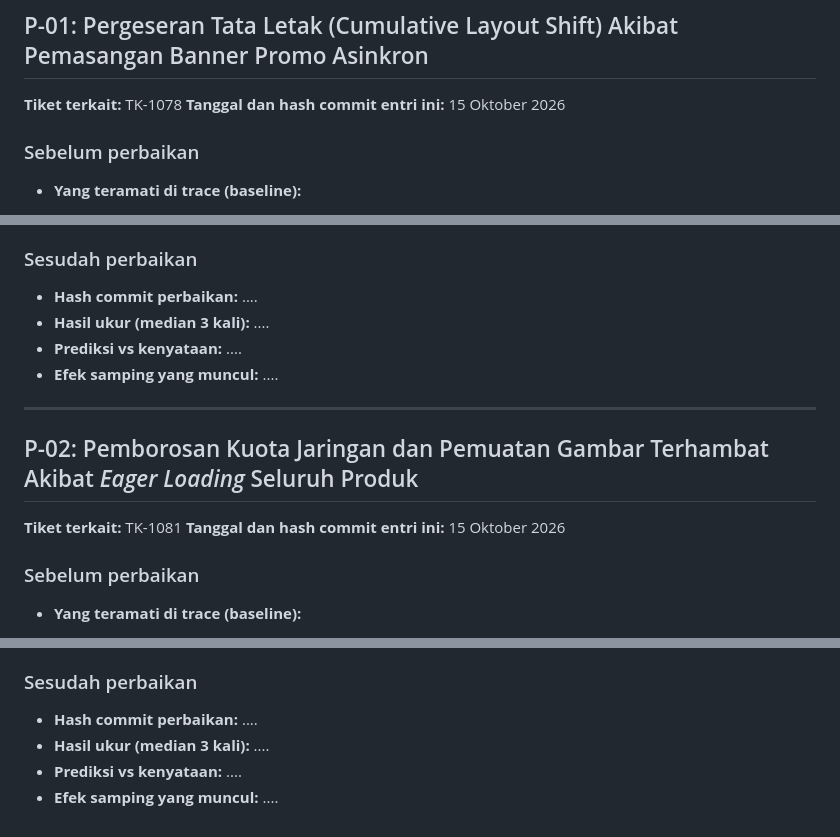
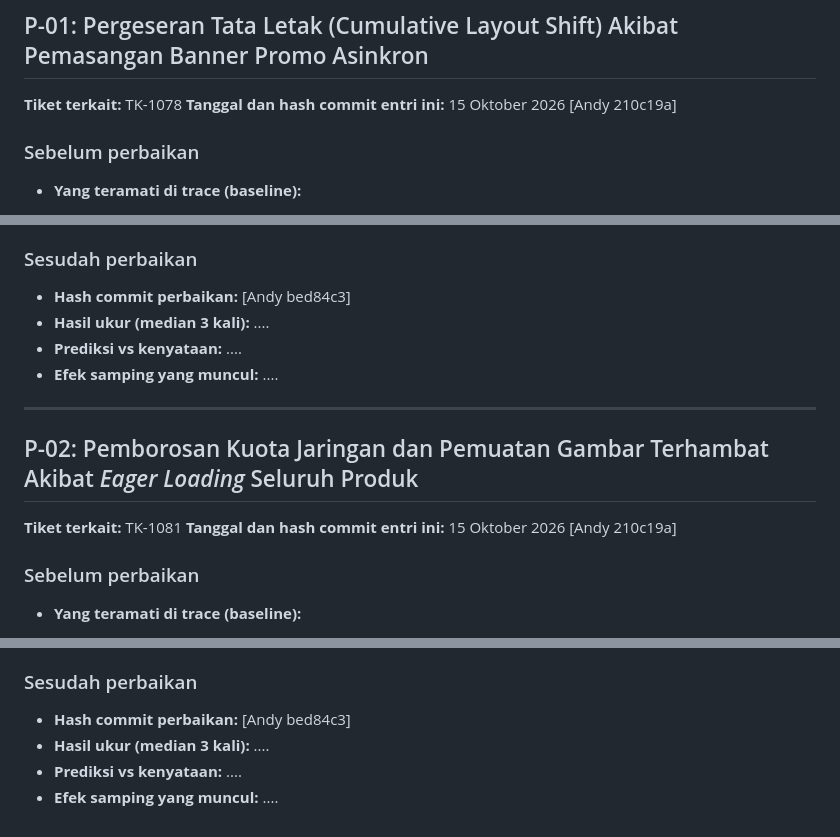
Before and after one commit to MuhamadSopianaKun26/tokokilat, a Markdown page: laporan/PREDIKSI.md, 3 parts joined by grey strips. Drawn GitHub-style.

Commit message:
tambah hash commit

```diff
--- a/laporan/PREDIKSI.md
+++ b/laporan/PREDIKSI.md
@@ -9,7 +9,7 @@ bagian "sebelum" setelah hasilnya diketahui; bila prediksi meleset, jelaskan di
 ## P-01: Pergeseran Tata Letak (Cumulative Layout Shift) Akibat Pemasangan Banner Promo Asinkron
 
 **Tiket terkait:** TK-1078
-**Tanggal dan hash commit entri ini:** 15 Oktober 2026
+**Tanggal dan hash commit entri ini:** 15 Oktober 2026 [Andy 210c19a]
 
 ### Sebelum perbaikan
 
@@ -43,7 +43,7 @@ bagian "sebelum" setelah hasilnya diketahui; bila prediksi meleset, jelaskan di
 
 ### Sesudah perbaikan
 
-- **Hash commit perbaikan:** ....
+- **Hash commit perbaikan:** [Andy bed84c3]
 - **Hasil ukur (median 3 kali):** ....
 - **Prediksi vs kenyataan:** ....
 - **Efek samping yang muncul:** ....
@@ -53,7 +53,7 @@ bagian "sebelum" setelah hasilnya diketahui; bila prediksi meleset, jelaskan di
 ## P-02: Pemborosan Kuota Jaringan dan Pemuatan Gambar Terhambat Akibat *Eager Loading* Seluruh Produk
 
 **Tiket terkait:** TK-1081
-**Tanggal dan hash commit entri ini:** 15 Oktober 2026
+**Tanggal dan hash commit entri ini:** 15 Oktober 2026 [Andy 210c19a]
 
 ### Sebelum perbaikan
 
@@ -87,7 +87,7 @@ bagian "sebelum" setelah hasilnya diketahui; bila prediksi meleset, jelaskan di
 
 ### Sesudah perbaikan
 
-- **Hash commit perbaikan:** ....
+- **Hash commit perbaikan:** [Andy bed84c3]
 - **Hasil ukur (median 3 kali):** ....
 - **Prediksi vs kenyataan:** ....
 - **Efek samping yang muncul:** ....
```
